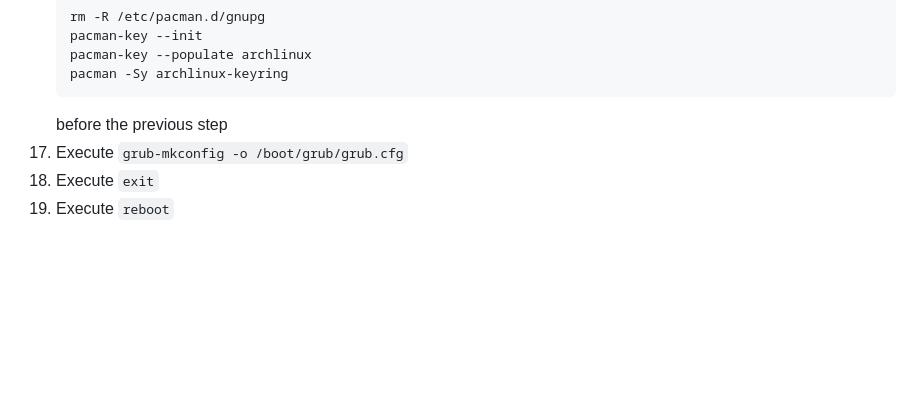
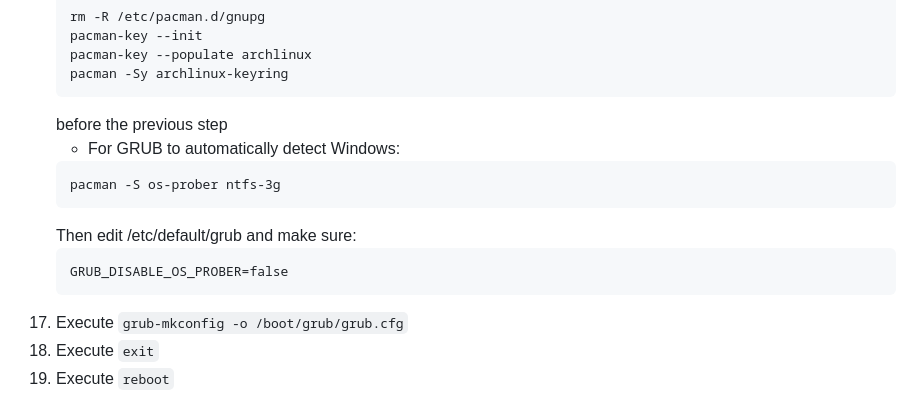
Before and after one commit to AnthonyChing/nasa, a Markdown page: HW0/ans.md, the part around the change. GitHub-like rendering; blank space fills up the shorter version.

Commit message:
HW0 - modified Arch install steps

````diff
--- a/HW0/ans.md
+++ b/HW0/ans.md
@@ -293,6 +293,14 @@ Yes.
 	pacman -Sy archlinux-keyring
 	```
 	before the previous step
+	- For GRUB to automatically detect Windows:
+	```
+	pacman -S os-prober ntfs-3g
+	```
+	Then edit /etc/default/grub and make sure:
+	```
+	GRUB_DISABLE_OS_PROBER=false
+	```
 17. Execute `grub-mkconfig -o /boot/grub/grub.cfg`
 18. Execute `exit`
 19. Execute `reboot`
````
